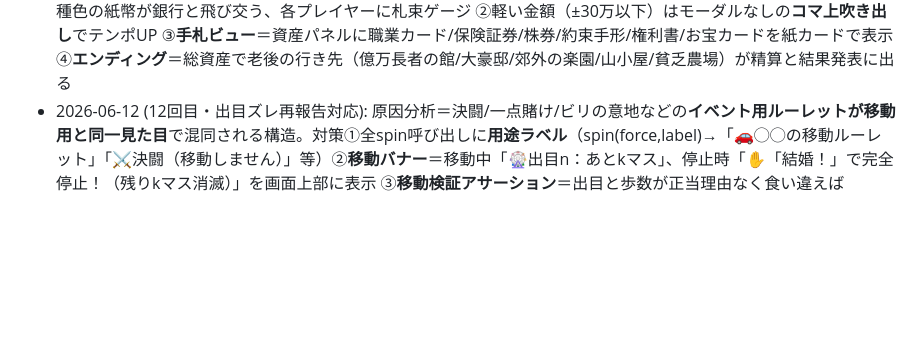
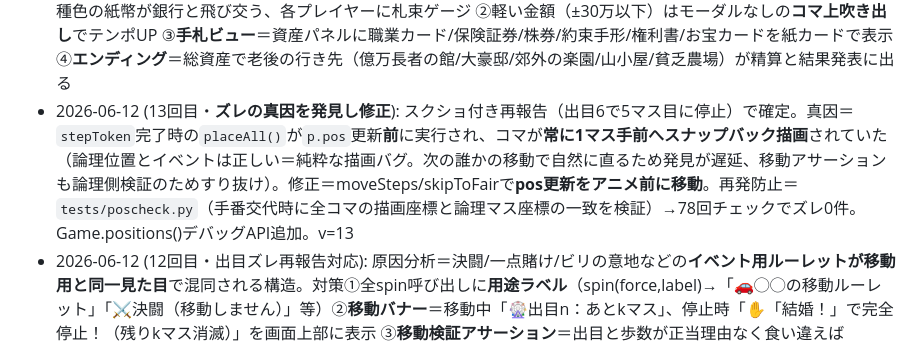
Before and after one commit to sasukewebjob-ai/jinsei-game, a Markdown page: CLAUDE.md, the part around the change. GitHub-like rendering; blank space fills up the shorter version.

Commit message:
CLAUDE.md進捗更新（ズレ真因の記録）
Co-Authored-By: Claude Fable 5 <noreply@anthropic.com>

```diff
--- a/CLAUDE.md
+++ b/CLAUDE.md
@@ -70,6 +70,7 @@ js/main.js        … 画面遷移・セットアップ・各ボタン配線
 - 2026-06-12 (2回目FB対応): 96→140マス化（10章構成）／止まったマスに増減額を大表示／盤面の風船削除／家14種・家マス4箇所／職業ゾーン方式／給料日着地でダブル給料／保険が活きる事故・災害9箇所／黄金ゾーン。2人/6人完走エラー0確認済み
 - 2026-06-12 (4回目FB対応): 絵文字アイコンを**手描きSVGアイコン約60種**（icons.js）に全面置き換え。盤面マス・イベントモーダルタイトル・お宝カードめくり絵柄・職業カード・保険モーダルが統一タッチに（OSに依存しない見た目）。ログ/トースト等のテキスト内絵文字は維持。2人完走エラー0確認済
 - 2026-06-12 (5回目FB対応・人生ゲーム感): ①**紙幣と銀行**＝サイドバーに「じんせい銀行」バッジ、支払い/受取で金種色の紙幣が銀行と飛び交う、各プレイヤーに札束ゲージ ②軽い金額（±30万以下）はモーダルなしの**コマ上吹き出し**でテンポUP ③**手札ビュー**＝資産パネルに職業カード/保険証券/株券/約束手形/権利書/お宝カードを紙カードで表示 ④**エンディング**＝総資産で老後の行き先（億万長者の館/大豪邸/郊外の楽園/山小屋/貧乏農場）が精算と結果発表に出る
+- 2026-06-12 (13回目・**ズレの真因を発見し修正**): スクショ付き再報告（出目6で5マス目に停止）で確定。真因＝`stepToken`完了時の`placeAll()`が`p.pos`更新**前**に実行され、コマが**常に1マス手前へスナップバック描画**されていた（論理位置とイベントは正しい＝純粋な描画バグ。次の誰かの移動で自然に直るため発見が遅延、移動アサーションも論理側検証のためすり抜け）。修正＝moveSteps/skipToFairで**pos更新をアニメ前に移動**。再発防止＝`tests/poscheck.py`（手番交代時に全コマの描画座標と論理マス座標の一致を検証）→78回チェックでズレ0件。Game.positions()デバッグAPI追加。v=13
 - 2026-06-12 (12回目・出目ズレ再報告対応): 原因分析＝決闘/一点賭け/ビリの意地などの**イベント用ルーレットが移動用と同一見た目**で混同される構造。対策①全spin呼び出しに**用途ラベル**（spin(force,label)→「🚗◯◯の移動ルーレット」「⚔️決闘（移動しません）」等）②**移動バナー**＝移動中「🎡出目n：あとkマス」、停止時「✋「結婚！」で完全停止！（残りkマス消滅）」を画面上部に表示 ③**移動検証アサーション**＝出目と歩数が正当理由なく食い違えばconsole.error＋ログ（autoplayが検出）→ 2人/6人通しで**検証エラー0件＝コア移動の正しさを機械的に確認済み**。v=12
 - 2026-06-12 (11回目・キャリアアップ / SAVE v5・151マス): 波乱の40代の中盤に**「キャリアの岐路」分岐（完全停止）**＝📈キャリアアップ街道（8マス：昇進試験・大抜擢の**昇進マス×2**・激務入院・自己投資・役員試験choice等、y1045右半分に配置） vs 🍵現状維持の道（従来の波乱11マス）。**職業★ランク制**＝promoマスで jobLevel 1→2→3（給料×1／×1.3／×1.6、effSalary()）、★★が上限（以降は表彰金+50万）、無職はバイトリーダー+10万、**転職で★リセット**（takeJob）。r4の「昇進」金マスもpromo化。表示＝サイドバー/手番/手札カードに★。ids後ろ倒れ：r7=106-121,r8=122-135,r9=136-150（preclose148,goal150）、キャリア分岐id86（sim careerRoute追加）。キャッシュバスターv=11
 - 2026-06-12 (10回目・ズレ報告対応): ①複数コマのオフセットを縮小（±32〜44→±20前後）＝マス外にはみ出して隣マスに見える問題を解消 ②**現在マスの金色ハイライト**（sq-here）追加 ③**キャッシュバスター導入**（index.htmlの全js/cssに?v=N、デプロイ時に要バンプ）＝新旧JS混在による進行バグの根絶 ④就職フェアを両ルート共通化（pool:"all"＝全職業から3択）。※「ルーレット通り進まない」の大半は仕様の完全停止マス（結婚・家・分岐等）と推定、キャッシュ混在の可能性も
```
